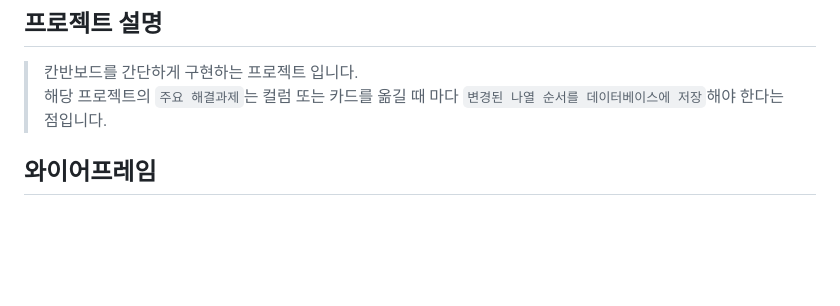
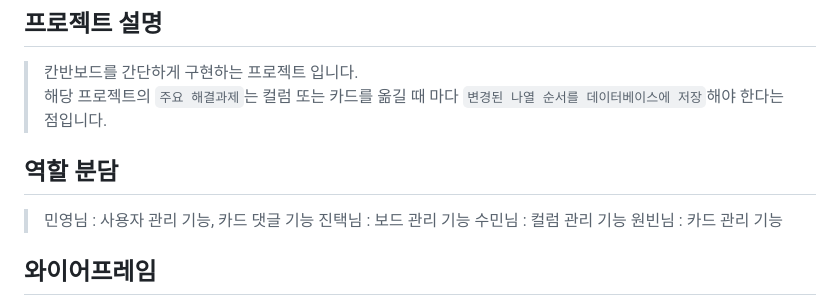
Before and after one commit to issuebombom/canbanboard_project, a Markdown page: README.md, the part around the change. GitHub-like rendering; blank space fills up the shorter version.

```diff
--- a/README.md
+++ b/README.md
@@ -4,6 +4,12 @@
 
 > 칸반보드를 간단하게 구현하는 프로젝트 입니다.
 > 해당 프로젝트의 `주요 해결과제`는 컬럼 또는 카드를 옮길 때 마다 `변경된 나열 순서를 데이터베이스에 저장`해야 한다는 점입니다.
+
+## 역할 분담
+>민영님 : 사용자 관리 기능, 카드 댓글 기능
+>진택님 : 보드 관리 기능
+>수민님 : 컬럼 관리 기능
+>원빈님 : 카드 관리 기능
 
 ## 와이어프레임
 
```
